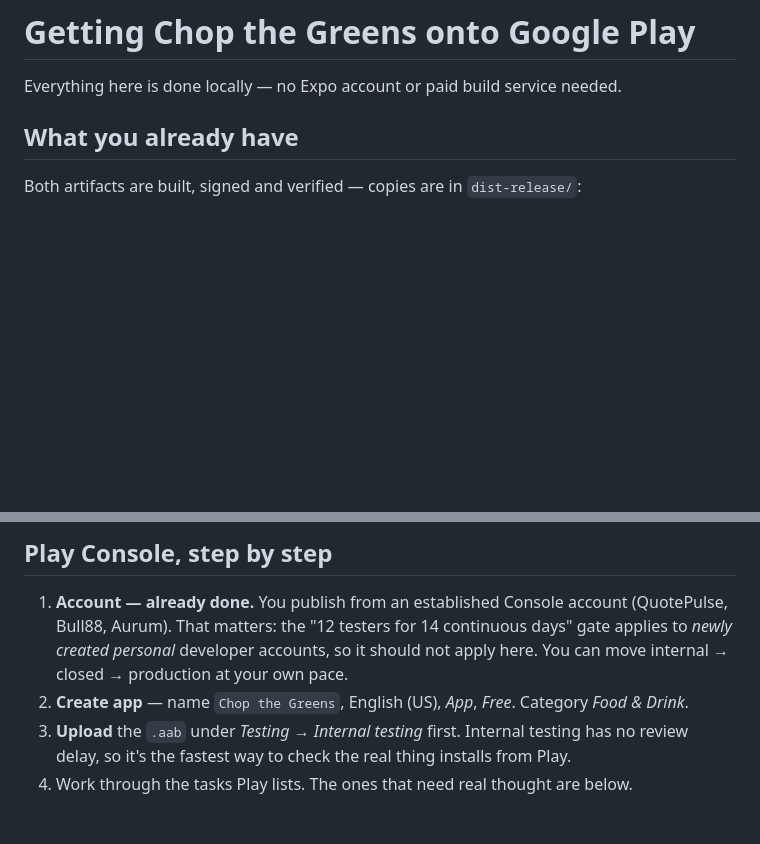
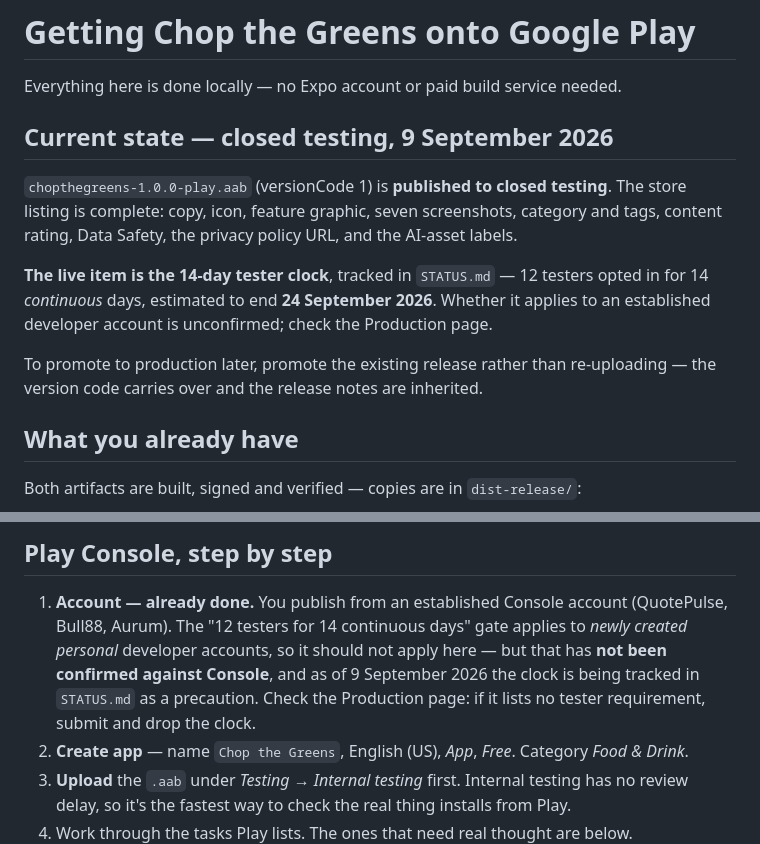
Before and after one commit to bull88protocol/chopthegreen, a Markdown page: PLAYSTORE.md, 2 parts joined by grey strips. GitHub-like rendering; blank space fills up the shorter version.

```diff
--- a/PLAYSTORE.md
+++ b/PLAYSTORE.md
@@ -1,6 +1,19 @@
 # Getting Chop the Greens onto Google Play
 
 Everything here is done locally — no Expo account or paid build service needed.
+
+## Current state — closed testing, 9 September 2026
+
+`chopthegreens-1.0.0-play.aab` (versionCode 1) is **published to closed testing**. The
+store listing is complete: copy, icon, feature graphic, seven screenshots, category and
+tags, content rating, Data Safety, the privacy policy URL, and the AI-asset labels.
+
+**The live item is the 14-day tester clock**, tracked in `STATUS.md` — 12 testers opted in
+for 14 *continuous* days, estimated to end **24 September 2026**. Whether it applies to an
+established developer account is unconfirmed; check the Production page.
+
+To promote to production later, promote the existing release rather than re-uploading —
+the version code carries over and the release notes are inherited.
 
 ## What you already have
 
@@ -81,9 +94,11 @@ serve. Play splits the AAB per-device, so your users download noticeably less.
 ## Play Console, step by step
 
 1. **Account — already done.** You publish from an established Console account (QuotePulse,
-   Bull88, Aurum). That matters: the "12 testers for 14 continuous days" gate applies to
-   *newly created personal* developer accounts, so it should not apply here. You can move
-   internal → closed → production at your own pace.
+   Bull88, Aurum). The "12 testers for 14 continuous days" gate applies to *newly created
+   personal* developer accounts, so it should not apply here — but that has **not been
+   confirmed against Console**, and as of 9 September 2026 the clock is being tracked in
+   `STATUS.md` as a precaution. Check the Production page: if it lists no tester
+   requirement, submit and drop the clock.
 2. **Create app** — name `Chop the Greens`, English (US), *App*, *Free*. Category *Food & Drink*.
 3. **Upload** the `.aab` under *Testing → Internal testing* first. Internal testing has no
    review delay, so it's the fastest way to check the real thing installs from Play.
```
Also changed, not shown: STATUS.md (+66 -10 lines).
